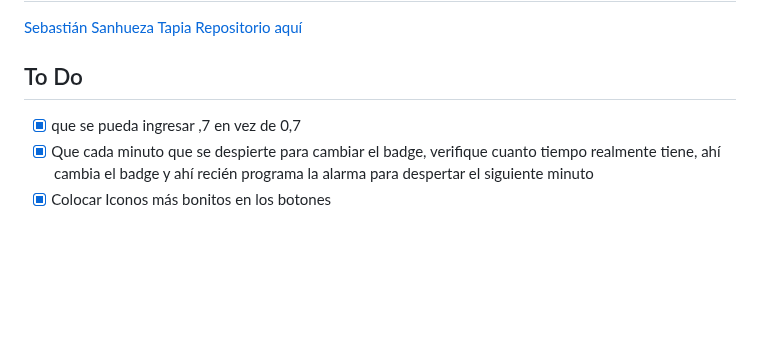
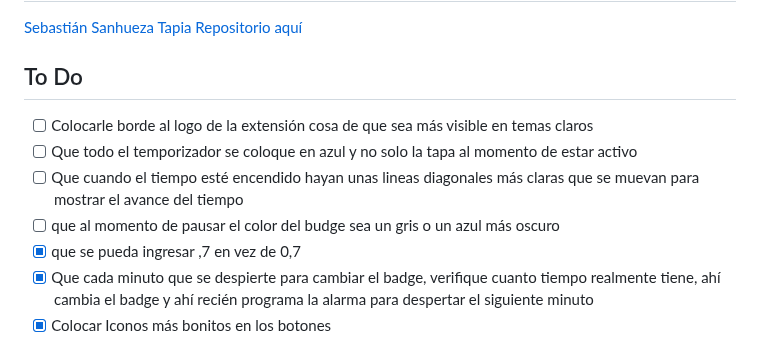
Before and after one commit to SuKuShaing/Extension-Simple-Timer, a Markdown page: Readme.md, the part around the change. GitHub-like rendering; blank space fills up the shorter version.

Commit message:
se añaden To Do

```diff
--- a/Readme.md
+++ b/Readme.md
@@ -14,6 +14,10 @@ Imagen de la nueva versión de la interfaz de la extensión:
 [Repositorio aquí](https://github.com/SuKuShaing/Extension-Simple-Timer)
 
 ## To Do
+- [ ] Colocarle borde al logo de la extensión cosa de que sea más visible en temas claros
+- [ ] Que todo el temporizador se coloque en azul y no solo la tapa al momento de estar activo
+- [ ] Que cuando el tiempo esté encendido hayan unas lineas diagonales más claras que se muevan para mostrar el avance del tiempo
+- [ ] que al momento de pausar el color del budge sea un gris o un azul más oscuro
 - [x] que se pueda ingresar ,7 en vez de 0,7
 - [x] Que cada minuto que se despierte para cambiar el badge, verifique cuanto tiempo realmente tiene, ahí cambia el badge y ahí recién programa la alarma para despertar el siguiente minuto
 - [x] Colocar Iconos más bonitos en los botones
```
